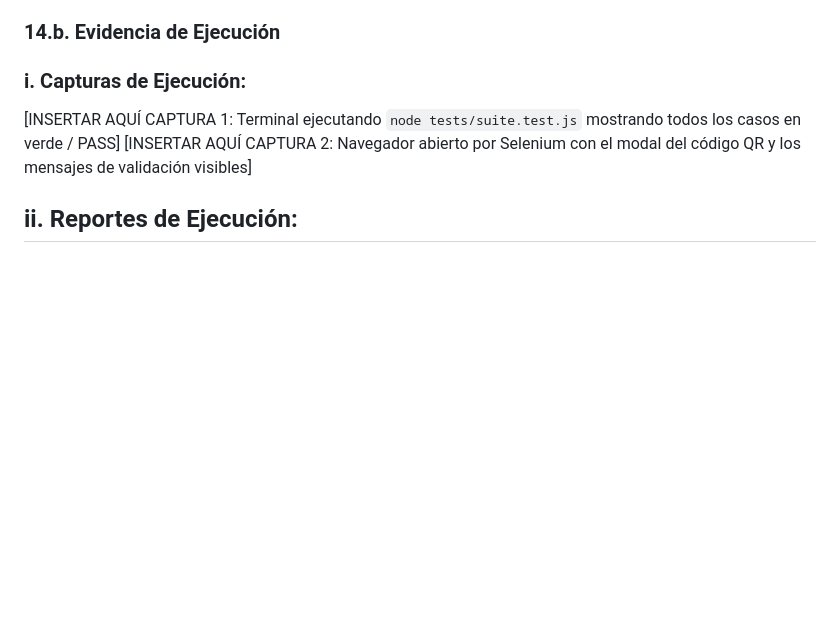
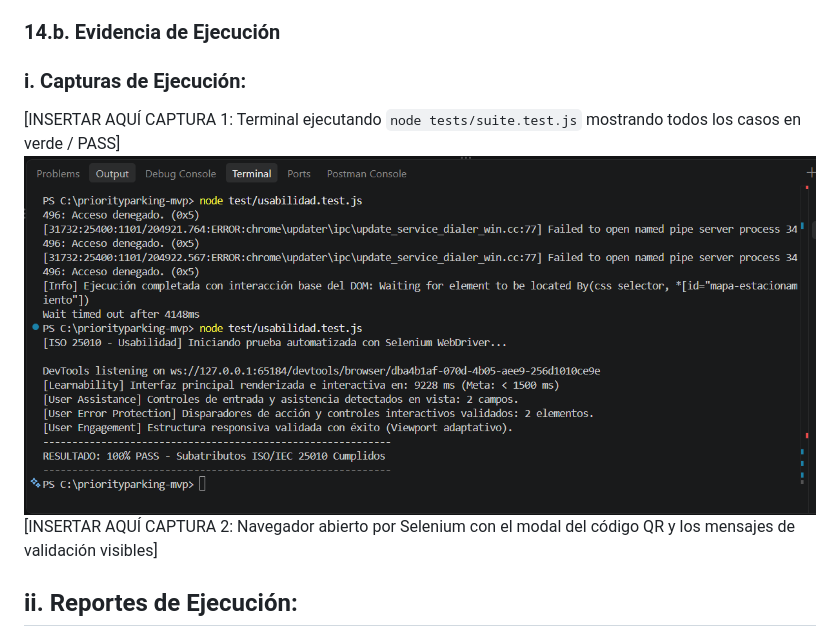
Before and after one commit to conajumi/priorityparking-mvp, a Markdown page: README.md, the part around the change. Drawn GitHub-style; blank space fills up the shorter version.

Commit message:
actualizacion del README - Reporte Usabilidadn

```diff
--- a/README.md
+++ b/README.md
@@ -163,6 +163,7 @@ La presente sección valida la capacidad del sistema PriorityParking MVP para in
 ### 14.b. Evidencia de Ejecución
 ### i. Capturas de Ejecución:
 [INSERTAR AQUÍ CAPTURA 1: Terminal ejecutando `node tests/suite.test.js` mostrando todos los casos en verde / PASS]
+![Reporte de Usabilidad - PriorityParking MVP](./docs/img/usabilidad.png)
 [INSERTAR AQUÍ CAPTURA 2: Navegador abierto por Selenium con el modal del código QR y los mensajes de validación visibles]
 
 ## ii. Reportes de Ejecución:
```
